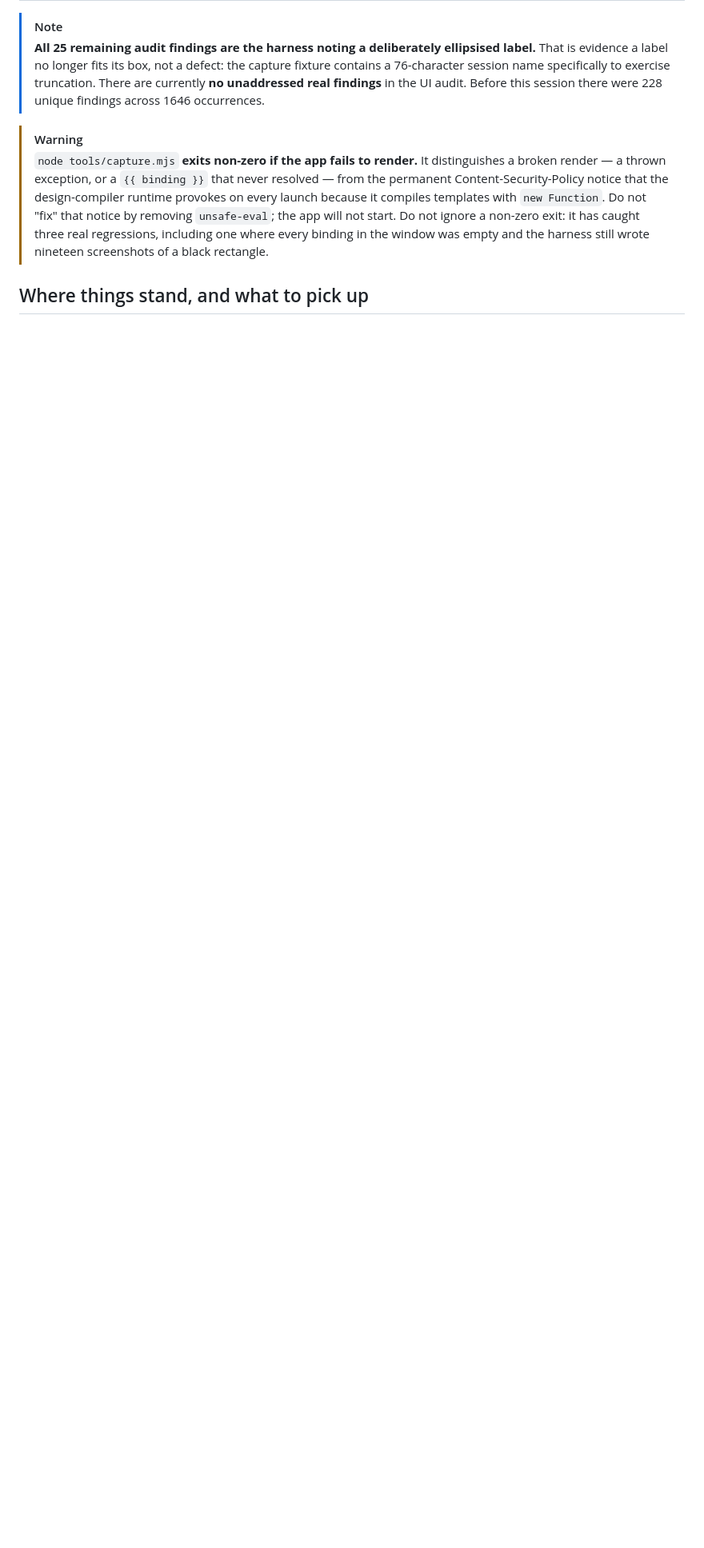
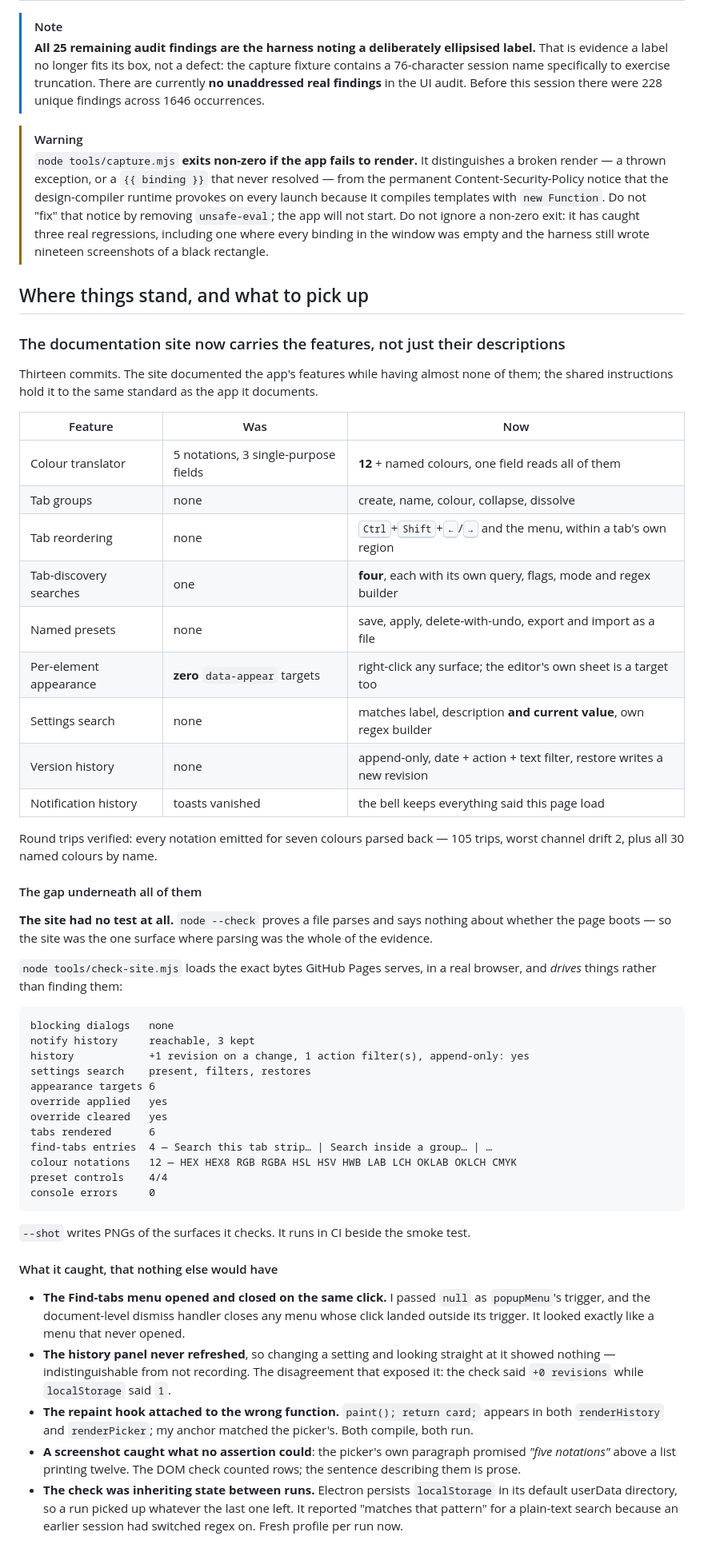
Before and after one commit to Ding-Ding-Projects/codex-material, a Markdown page: HANDOFF.md, the part around one of its changes. Shown at 80% size. Drawn GitHub-style; blank space fills up the shorter version.

````diff
--- a/HANDOFF.md
+++ b/HANDOFF.md
@@ -46,3 +47,67 @@ node tools/test-frontend.mjs && node tools/test-backend.mjs && node tools/captur
 > harness still wrote nineteen screenshots of a black rectangle.
 
 ## Where things stand, and what to pick up
+
+### The documentation site now carries the features, not just their descriptions
+
+Thirteen commits. The site documented the app's features while having almost none of them; the
+shared instructions hold it to the same standard as the app it documents.
+
+| Feature | Was | Now |
+| --- | --- | --- |
+| Colour translator | 5 notations, 3 single-purpose fields | **12** + named colours, one field reads all of them |
+| Tab groups | none | create, name, colour, collapse, dissolve |
+| Tab reordering | none | <kbd>Ctrl</kbd>+<kbd>Shift</kbd>+<kbd>←</kbd>/<kbd>→</kbd> and the menu, within a tab's own region |
+| Tab-discovery searches | one | **four**, each with its own query, flags, mode and regex builder |
+| Named presets | none | save, apply, delete-with-undo, export and import as a file |
+| Per-element appearance | **zero** `data-appear` targets | right-click any surface; the editor's own sheet is a target too |
+| Settings search | none | matches label, description **and current value**, own regex builder |
+| Version history | none | append-only, date + action + text filter, restore writes a new revision |
+| Notification history | toasts vanished | the bell keeps everything said this page load |
+
+Round trips verified: every notation emitted for seven colours parsed back — 105 trips, worst
+channel drift 2, plus all 30 named colours by name.
+
+#### The gap underneath all of them
+
+**The site had no test at all.** `node --check` proves a file parses and says nothing about whether
+the page boots — so the site was the one surface where parsing was the whole of the evidence.
+
+`node tools/check-site.mjs` loads the exact bytes GitHub Pages serves, in a real browser, and
+*drives* things rather than finding them:
+
+```
+blocking dialogs   none
+notify history     reachable, 3 kept
+history            +1 revision on a change, 1 action filter(s), append-only: yes
+settings search    present, filters, restores
+appearance targets 6
+override applied   yes
+override cleared   yes
+tabs rendered      6
+find-tabs entries  4 — Search this tab strip… | Search inside a group… | …
+colour notations   12 — HEX HEX8 RGB RGBA HSL HSV HWB LAB LCH OKLAB OKLCH CMYK
+preset controls    4/4
+console errors     0
+```
+
+`--shot` writes PNGs of the surfaces it checks. It runs in CI beside the smoke test.
+
+#### What it caught, that nothing else would have
+
+- **The Find-tabs menu opened and closed on the same click.** I passed `null` as `popupMenu`'s
+  trigger, and the document-level dismiss handler closes any menu whose click landed outside its
+  trigger. It looked exactly like a menu that never opened.
+- **The history panel never refreshed**, so changing a setting and looking straight at it showed
+  nothing — indistinguishable from not recording. The disagreement that exposed it: the check said
+  `+0 revisions` while `localStorage` said `1`.
+- **The repaint hook attached to the wrong function.** `paint(); return card;` appears in both
+  `renderHistory` and `renderPicker`; my anchor matched the picker's. Both compile, both run.
+- **A screenshot caught what no assertion could**: the picker's own paragraph promised *"five
+  notations"* above a list printing twelve. The DOM check counted rows; the sentence describing
+  them is prose.
+- **The check was inheriting state between runs.** Electron persists `localStorage` in its default
+  userData directory, so a run picked up whatever the last one left. It reported "matches that
+  pattern" for a plain-text search because an earlier session had switched regex on. Fresh profile
+  per run now.
+
````
Also changed, not shown: other parts of HANDOFF.md (+42 -4 lines).
